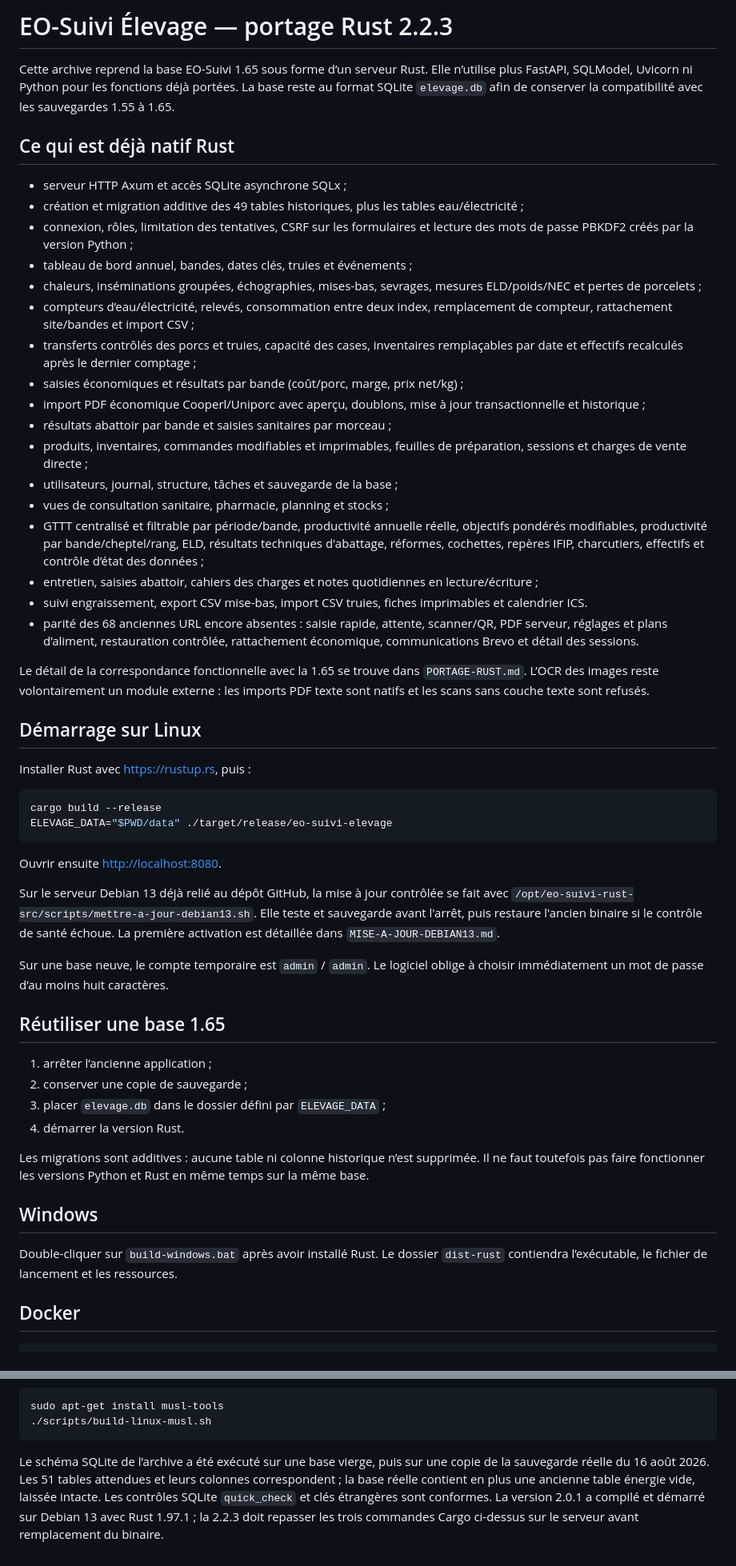
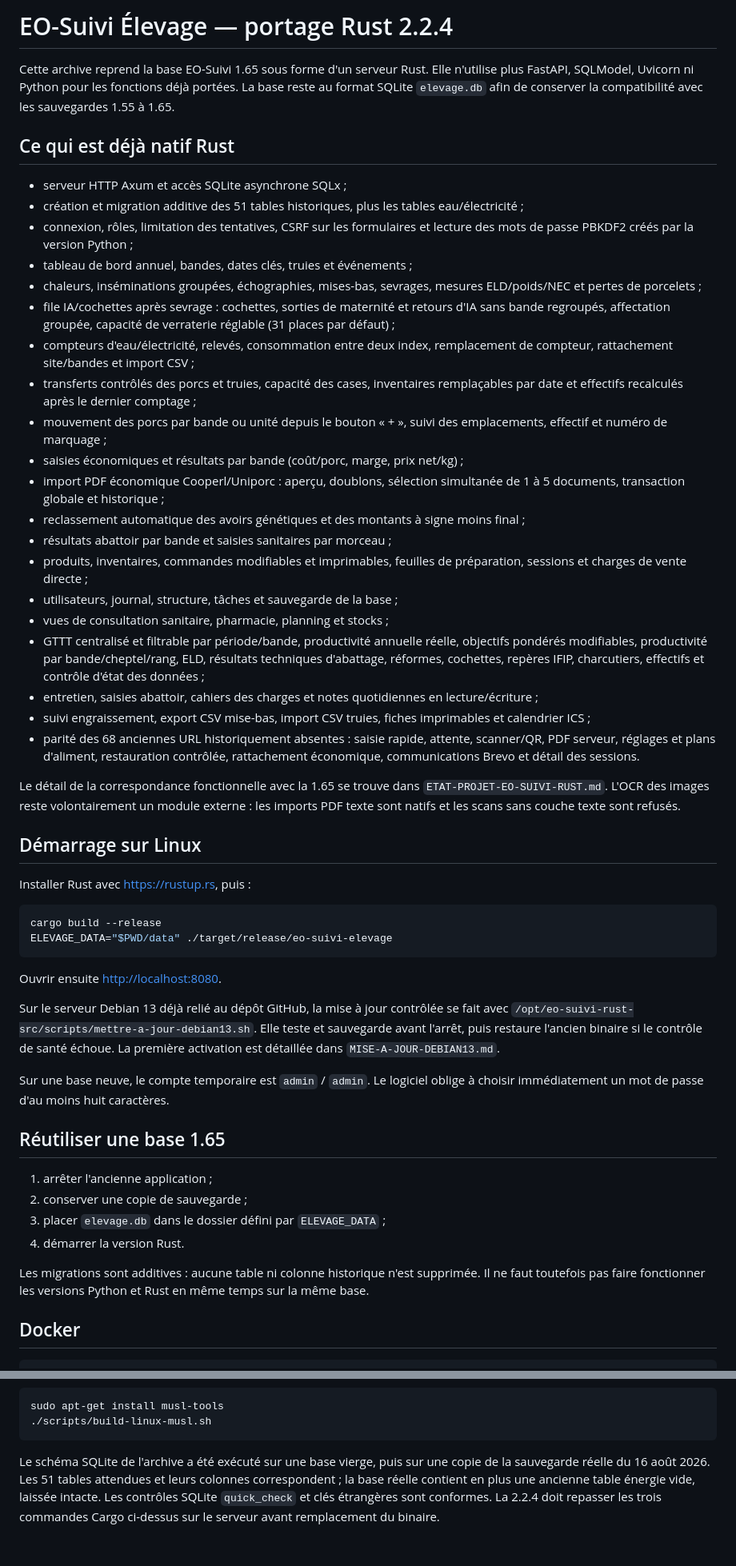
Before and after one commit to vx4500/eo-suivi-elevage-rust, a Markdown page: README.md, 2 parts joined by grey strips. Shown at 80% size. GitHub-like rendering.

Commit message:
Update README for version 2.2.4 changes
Updated the README to reflect changes in version from 2.2.3 to 2.2.4, including new features and fixes.

````diff
--- a/README.md
+++ b/README.md
@@ -1,27 +1,34 @@
-# EO-Suivi Élevage — portage Rust 2.2.3
+# EO-Suivi Élevage — portage Rust 2.2.4
 
-Cette archive reprend la base EO-Suivi 1.65 sous forme d’un serveur Rust. Elle
-n’utilise plus FastAPI, SQLModel, Uvicorn ni Python pour les fonctions déjà
+Cette archive reprend la base EO-Suivi 1.65 sous forme d'un serveur Rust. Elle
+n'utilise plus FastAPI, SQLModel, Uvicorn ni Python pour les fonctions déjà
 portées. La base reste au format SQLite `elevage.db` afin de conserver la
 compatibilité avec les sauvegardes 1.55 à 1.65.
 
 ## Ce qui est déjà natif Rust
 
 - serveur HTTP Axum et accès SQLite asynchrone SQLx ;
-- création et migration additive des 49 tables historiques, plus les tables
+- création et migration additive des 51 tables historiques, plus les tables
   eau/électricité ;
 - connexion, rôles, limitation des tentatives, CSRF sur les formulaires et
   lecture des mots de passe PBKDF2 créés par la version Python ;
 - tableau de bord annuel, bandes, dates clés, truies et événements ;
 - chaleurs, inséminations groupées, échographies, mises-bas, sevrages,
   mesures ELD/poids/NEC et pertes de porcelets ;
-- compteurs d’eau/électricité, relevés, consommation entre deux index,
+- file IA/cochettes après sevrage : cochettes, sorties de maternité et
+  retours d'IA sans bande regroupés, affectation groupée, capacité de
+  verraterie réglable (31 places par défaut) ;
+- compteurs d'eau/électricité, relevés, consommation entre deux index,
   remplacement de compteur, rattachement site/bandes et import CSV ;
 - transferts contrôlés des porcs et truies, capacité des cases, inventaires
   remplaçables par date et effectifs recalculés après le dernier comptage ;
+- mouvement des porcs par bande ou unité depuis le bouton « + », suivi des
+  emplacements, effectif et numéro de marquage ;
 - saisies économiques et résultats par bande (coût/porc, marge, prix net/kg) ;
-- import PDF économique Cooperl/Uniporc avec aperçu, doublons, mise à jour
-  transactionnelle et historique ;
+- import PDF économique Cooperl/Uniporc : aperçu, doublons, sélection
+  simultanée de 1 à 5 documents, transaction globale et historique ;
+- reclassement automatique des avoirs génétiques et des montants à signe
+  moins final ;
 - résultats abattoir par bande et saisies sanitaires par morceau ;
 - produits, inventaires, commandes modifiables et imprimables, feuilles de
   préparation, sessions et charges de vente directe ;
@@ -29,19 +36,21 @@ compatibilité avec les sauvegardes 1.55 à 1.65.
 - vues de consultation sanitaire, pharmacie, planning et stocks ;
 - GTTT centralisé et filtrable par période/bande, productivité annuelle
   réelle, objectifs pondérés modifiables, productivité par bande/cheptel/rang,
-  ELD, résultats techniques d'abattage, réformes, cochettes, repères IFIP, charcutiers,
-  effectifs et contrôle d’état des données ;
+  ELD, résultats techniques d'abattage, réformes, cochettes, repères IFIP,
+  charcutiers, effectifs et contrôle d'état des données ;
 - entretien, saisies abattoir, cahiers des charges et notes quotidiennes en
   lecture/écriture ;
 - suivi engraissement, export CSV mise-bas, import CSV truies, fiches
-  imprimables et calendrier ICS.
-- parité des 68 anciennes URL encore absentes : saisie rapide, attente,
-  scanner/QR, PDF serveur, réglages et plans d’aliment, restauration contrôlée,
-  rattachement économique, communications Brevo et détail des sessions.
+  imprimables et calendrier ICS ;
+- parité des 68 anciennes URL historiquement absentes : saisie rapide,
+  attente, scanner/QR, PDF serveur, réglages et plans d'aliment, restauration
+  contrôlée, rattachement économique, communications Brevo et détail des
+  sessions.
 
 Le détail de la correspondance fonctionnelle avec la 1.65 se trouve dans
-`PORTAGE-RUST.md`. L’OCR des images reste volontairement un module externe :
-les imports PDF texte sont natifs et les scans sans couche texte sont refusés.
+`ETAT-PROJET-EO-SUIVI-RUST.md`. L'OCR des images reste volontairement un
+module externe : les imports PDF texte sont natifs et les scans sans couche
+texte sont refusés.
 
 ## Démarrage sur Linux
 
@@ -54,30 +63,25 @@ ELEVAGE_DATA="$PWD/data" ./target/release/eo-suivi-elevage
 
 Ouvrir ensuite <http://localhost:8080>.
 
-Sur le serveur Debian 13 déjà relié au dépôt GitHub, la mise à jour contrôlée se
-fait avec `/opt/eo-suivi-rust-src/scripts/mettre-a-jour-debian13.sh`. Elle teste
-et sauvegarde avant l'arrêt, puis restaure l'ancien binaire si le contrôle de
-santé échoue. La première activation est détaillée dans
+Sur le serveur Debian 13 déjà relié au dépôt GitHub, la mise à jour contrôlée
+se fait avec `/opt/eo-suivi-rust-src/scripts/mettre-a-jour-debian13.sh`. Elle
+teste et sauvegarde avant l'arrêt, puis restaure l'ancien binaire si le
+contrôle de santé échoue. La première activation est détaillée dans
 `MISE-A-JOUR-DEBIAN13.md`.
 
 Sur une base neuve, le compte temporaire est `admin` / `admin`. Le logiciel
-oblige à choisir immédiatement un mot de passe d’au moins huit caractères.
+oblige à choisir immédiatement un mot de passe d'au moins huit caractères.
 
 ## Réutiliser une base 1.65
 
-1. arrêter l’ancienne application ;
+1. arrêter l'ancienne application ;
 2. conserver une copie de sauvegarde ;
 3. placer `elevage.db` dans le dossier défini par `ELEVAGE_DATA` ;
 4. démarrer la version Rust.
 
-Les migrations sont additives : aucune table ni colonne historique n’est
+Les migrations sont additives : aucune table ni colonne historique n'est
 supprimée. Il ne faut toutefois pas faire fonctionner les versions Python et
 Rust en même temps sur la même base.
-
-## Windows
-
-Double-cliquer sur `build-windows.bat` après avoir installé Rust. Le dossier
-`dist-rust` contiendra l’exécutable, le fichier de lancement et les ressources.
 
 ## Docker
 
@@ -113,10 +117,9 @@ sudo apt-get install musl-tools
 ./scripts/build-linux-musl.sh
 ```
 
-Le schéma SQLite de l’archive a été exécuté sur une base vierge, puis sur une
-copie de la sauvegarde réelle du 16 août 2026. Les 51 tables attendues et leurs
-colonnes correspondent ; la base réelle contient en plus une ancienne table
-énergie vide, laissée intacte. Les contrôles SQLite `quick_check` et clés
-étrangères sont conformes. La version 2.0.1 a compilé et démarré sur Debian 13
-avec Rust 1.97.1 ; la 2.2.3 doit repasser les trois commandes Cargo ci-dessus
-sur le serveur avant remplacement du binaire.
+Le schéma SQLite de l'archive a été exécuté sur une base vierge, puis sur une
+copie de la sauvegarde réelle du 16 août 2026. Les 51 tables attendues et
+leurs colonnes correspondent ; la base réelle contient en plus une ancienne
+table énergie vide, laissée intacte. Les contrôles SQLite `quick_check` et
+clés étrangères sont conformes. La 2.2.4 doit repasser les trois commandes
+Cargo ci-dessus sur le serveur avant remplacement du binaire.
````
Also changed, not shown: other parts of README.md (+1 -1 lines).
